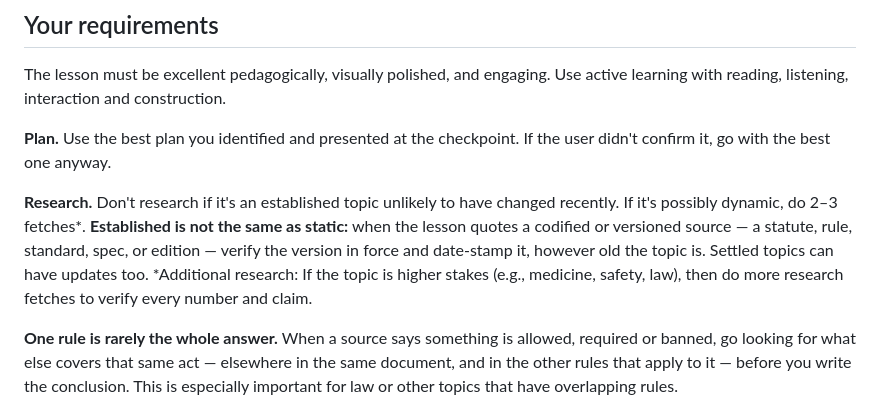
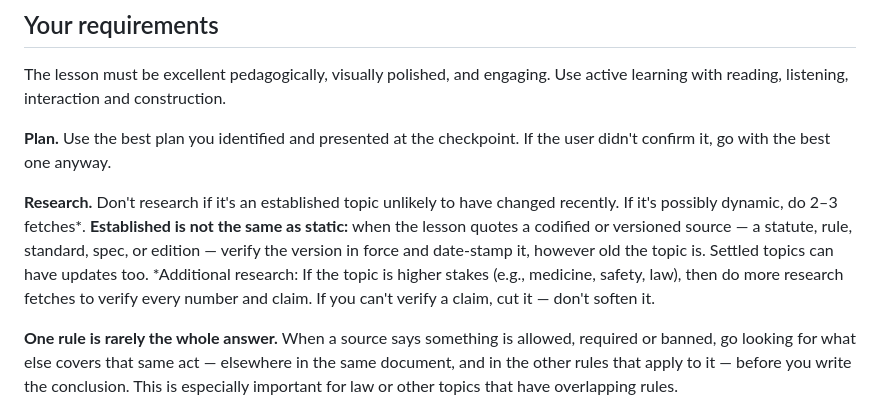
Before and after one commit to ds-vibe/teach-me, a Markdown page: skills/teach-me/SKILL.md, the part around the change. GitHub-like rendering.

Commit message:
Research: unverifiable claims get cut, not softened
Co-Authored-By: Claude Fable 5 <noreply@anthropic.com>
Claude-Session: https://claude.ai/code/session_01LFDtyw1V8XnwKHRzGqV13j

```diff
--- a/skills/teach-me/SKILL.md
+++ b/skills/teach-me/SKILL.md
@@ -57,7 +57,7 @@ The lesson must be excellent pedagogically, visually polished, and engaging. Use
 
 **Plan.** Use the best plan you identified and presented at the checkpoint. If the user didn't confirm it, go with the best one anyway.
 
-**Research.** Don't research if it's an established topic unlikely to have changed recently. If it's possibly dynamic, do 2–3 fetches*.  **Established is not the same as static:** when the lesson quotes a codified or versioned source — a statute, rule, standard, spec, or edition — verify the version in force and date-stamp it, however old the topic is. Settled topics can have updates too. *Additional research: If the topic is higher stakes (e.g., medicine, safety, law), then do more research fetches to verify every number and claim.
+**Research.** Don't research if it's an established topic unlikely to have changed recently. If it's possibly dynamic, do 2–3 fetches*.  **Established is not the same as static:** when the lesson quotes a codified or versioned source — a statute, rule, standard, spec, or edition — verify the version in force and date-stamp it, however old the topic is. Settled topics can have updates too. *Additional research: If the topic is higher stakes (e.g., medicine, safety, law), then do more research fetches to verify every number and claim. If you can't verify a claim, cut it — don't soften it.
 
 **One rule is rarely the whole answer.** When a source says something is allowed, required or banned, go looking for what else covers that same act — elsewhere in the same document, and in the other rules that apply to it — before you write the conclusion. This is especially important for law or other topics that have overlapping rules.
 
```
